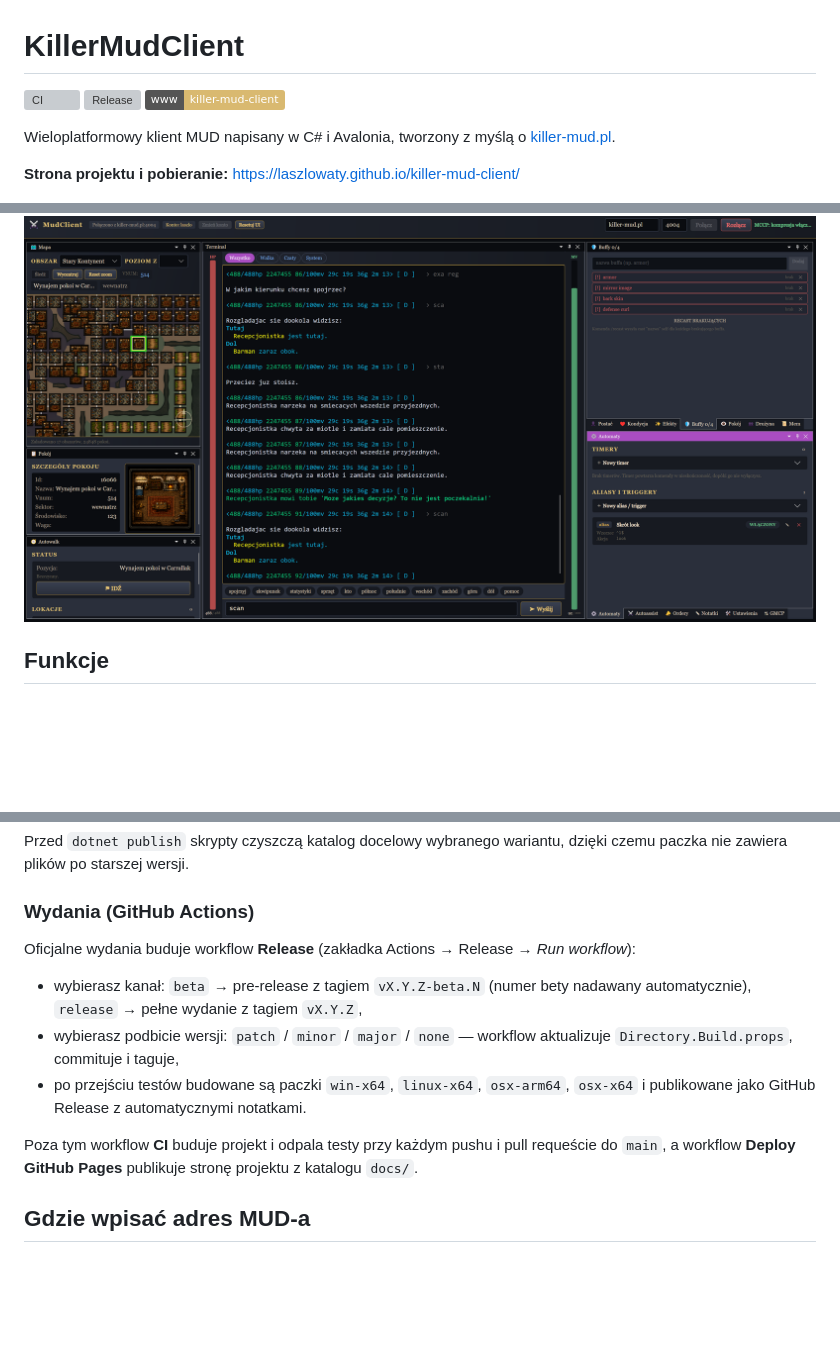
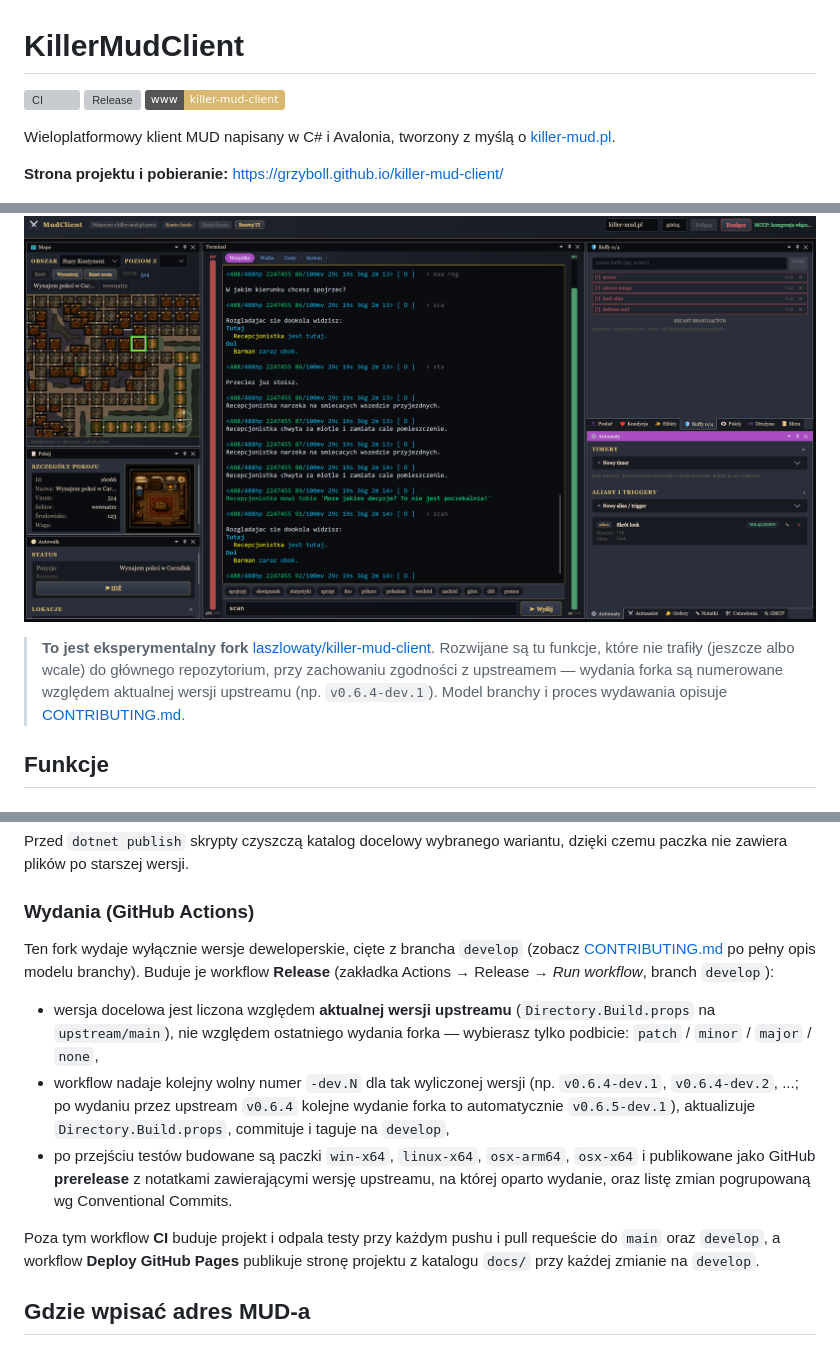
Before and after one commit to laszlowaty/killer-mud-client, a Markdown page: README.md, 3 parts joined by grey strips. Rendered like a GitHub page; badges without logos; blank space fills up the shorter version; grey boxes are pictures that could not be loaded.

```diff
--- a/README.md
+++ b/README.md
@@ -6,9 +6,15 @@
 
 Wieloplatformowy klient MUD napisany w C# i Avalonia, tworzony z myślą o [killer-mud.pl](http://killer-mud.pl).
 
-**Strona projektu i pobieranie:** https://laszlowaty.github.io/killer-mud-client/
+**Strona projektu i pobieranie:** https://grzyboll.github.io/killer-mud-client/
 
 ![Zrzut ekranu klienta: terminal, mapa świata, panele buffów i automatów](docs/assets/screenshot.png)
+
+> **To jest eksperymentalny fork** [laszlowaty/killer-mud-client](https://github.com/laszlowaty/killer-mud-client).
+> Rozwijane są tu funkcje, które nie trafiły (jeszcze albo wcale) do głównego repozytorium,
+> przy zachowaniu zgodności z upstreamem — wydania forka są numerowane względem aktualnej
+> wersji upstreamu (np. `v0.6.4-dev.1`). Model branchy i proces wydawania opisuje
+> [CONTRIBUTING.md](CONTRIBUTING.md).
 
 ## Funkcje
 
@@ -171,13 +177,23 @@ Przed `dotnet publish` skrypty czyszczą katalog docelowy wybranego wariantu, dz
 
 ### Wydania (GitHub Actions)
 
-Oficjalne wydania buduje workflow **Release** (zakładka Actions → Release → *Run workflow*):
+Ten fork wydaje wyłącznie wersje deweloperskie, cięte z brancha `develop` (zobacz
+[CONTRIBUTING.md](CONTRIBUTING.md) po pełny opis modelu branchy). Buduje je workflow
+**Release** (zakładka Actions → Release → *Run workflow*, branch `develop`):
 
-- wybierasz kanał: `beta` → pre-release z tagiem `vX.Y.Z-beta.N` (numer bety nadawany automatycznie), `release` → pełne wydanie z tagiem `vX.Y.Z`,
-- wybierasz podbicie wersji: `patch` / `minor` / `major` / `none` — workflow aktualizuje `Directory.Build.props`, commituje i taguje,
-- po przejściu testów budowane są paczki `win-x64`, `linux-x64`, `osx-arm64`, `osx-x64` i publikowane jako GitHub Release z automatycznymi notatkami.
+- wersja docelowa jest liczona względem **aktualnej wersji upstreamu**
+  (`Directory.Build.props` na `upstream/main`), nie względem ostatniego wydania forka —
+  wybierasz tylko podbicie: `patch` / `minor` / `major` / `none`,
+- workflow nadaje kolejny wolny numer `-dev.N` dla tak wyliczonej wersji (np. `v0.6.4-dev.1`,
+  `v0.6.4-dev.2`, ...; po wydaniu przez upstream `v0.6.4` kolejne wydanie forka to automatycznie
+  `v0.6.5-dev.1`), aktualizuje `Directory.Build.props`, commituje i taguje na `develop`,
+- po przejściu testów budowane są paczki `win-x64`, `linux-x64`, `osx-arm64`, `osx-x64` i
+  publikowane jako GitHub **prerelease** z notatkami zawierającymi wersję upstreamu, na
+  której oparto wydanie, oraz listę zmian pogrupowaną wg Conventional Commits.
 
-Poza tym workflow **CI** buduje projekt i odpala testy przy każdym pushu i pull requeście do `main`, a workflow **Deploy GitHub Pages** publikuje stronę projektu z katalogu `docs/`.
+Poza tym workflow **CI** buduje projekt i odpala testy przy każdym pushu i pull requeście do
+`main` oraz `develop`, a workflow **Deploy GitHub Pages** publikuje stronę projektu z
+katalogu `docs/` przy każdej zmianie na `develop`.
 
 ## Gdzie wpisać adres MUD-a
 
```
Also changed, not shown: other parts of README.md (+3 -3 lines), CONTRIBUTING.md (added, +91 -0 lines).
